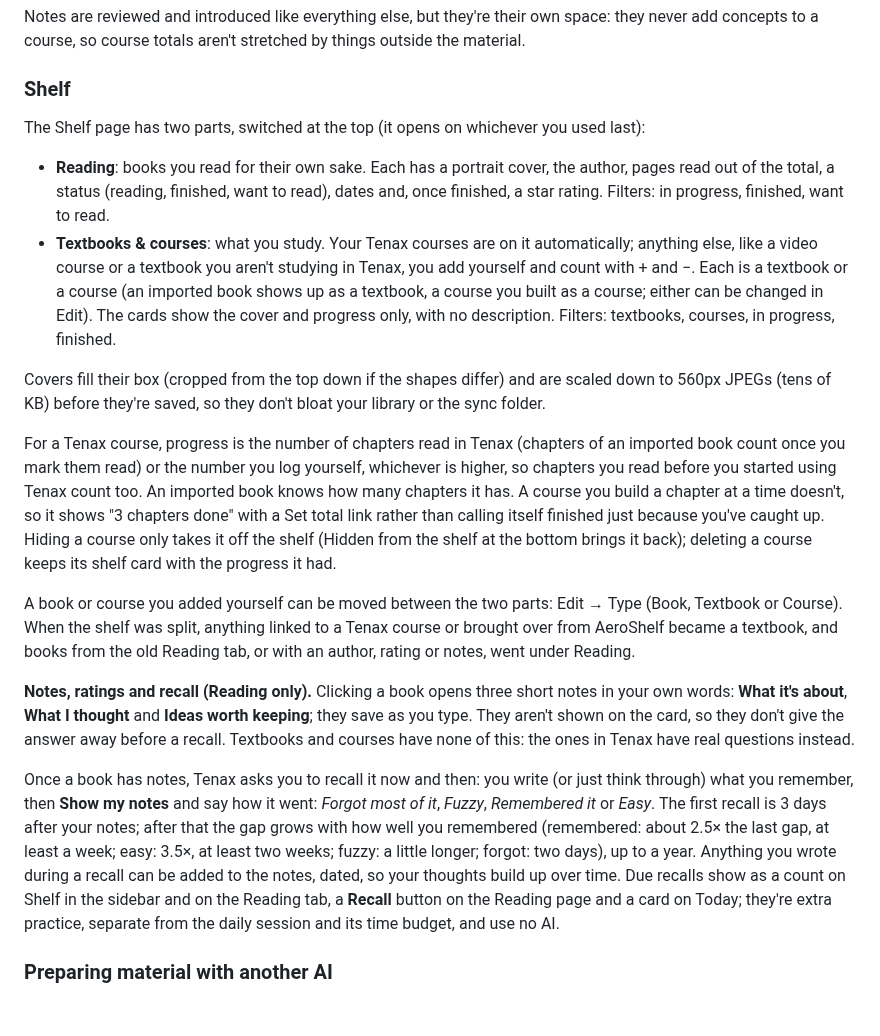
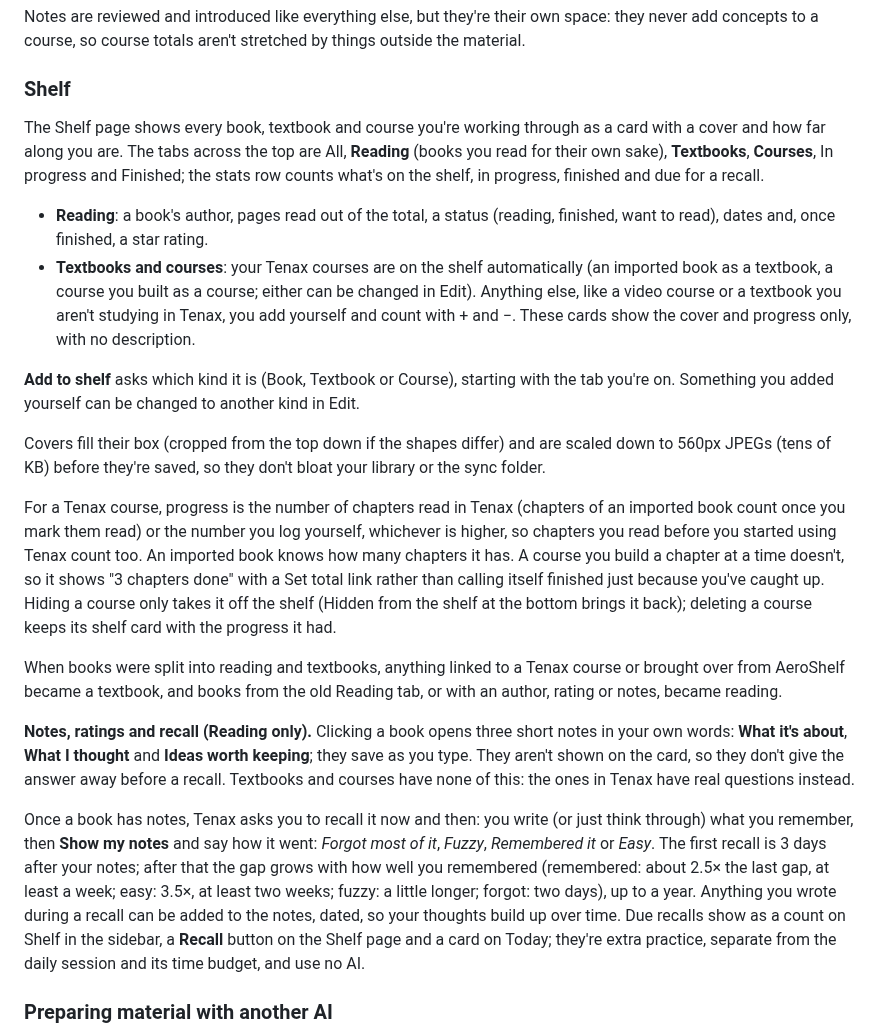
Before and after one commit to UnoVex11223/Study-Application, a Markdown page: APP-CONTEXT.md, the part around the change. GitHub-like rendering; blank space fills up the shorter version.

```diff
--- a/APP-CONTEXT.md
+++ b/APP-CONTEXT.md
@@ -143,20 +143,22 @@ Notes are reviewed and introduced like everything else, but they're their own sp
 
 ### Shelf
 
-The Shelf page has two parts, switched at the top (it opens on whichever you used last):
+The Shelf page shows every book, textbook and course you're working through as a card with a cover and how far along you are. The tabs across the top are All, **Reading** (books you read for their own sake), **Textbooks**, **Courses**, In progress and Finished; the stats row counts what's on the shelf, in progress, finished and due for a recall.
 
-- **Reading**: books you read for their own sake. Each has a portrait cover, the author, pages read out of the total, a status (reading, finished, want to read), dates and, once finished, a star rating. Filters: in progress, finished, want to read.
-- **Textbooks & courses**: what you study. Your Tenax courses are on it automatically; anything else, like a video course or a textbook you aren't studying in Tenax, you add yourself and count with + and −. Each is a textbook or a course (an imported book shows up as a textbook, a course you built as a course; either can be changed in Edit). The cards show the cover and progress only, with no description. Filters: textbooks, courses, in progress, finished.
+- **Reading**: a book's author, pages read out of the total, a status (reading, finished, want to read), dates and, once finished, a star rating.
+- **Textbooks and courses**: your Tenax courses are on the shelf automatically (an imported book as a textbook, a course you built as a course; either can be changed in Edit). Anything else, like a video course or a textbook you aren't studying in Tenax, you add yourself and count with + and −. These cards show the cover and progress only, with no description.
+
+**Add to shelf** asks which kind it is (Book, Textbook or Course), starting with the tab you're on. Something you added yourself can be changed to another kind in Edit.
 
 Covers fill their box (cropped from the top down if the shapes differ) and are scaled down to 560px JPEGs (tens of KB) before they're saved, so they don't bloat your library or the sync folder.
 
 For a Tenax course, progress is the number of chapters read in Tenax (chapters of an imported book count once you mark them read) or the number you log yourself, whichever is higher, so chapters you read before you started using Tenax count too. An imported book knows how many chapters it has. A course you build a chapter at a time doesn't, so it shows "3 chapters done" with a Set total link rather than calling itself finished just because you've caught up. Hiding a course only takes it off the shelf (Hidden from the shelf at the bottom brings it back); deleting a course keeps its shelf card with the progress it had.
 
-A book or course you added yourself can be moved between the two parts: Edit → Type (Book, Textbook or Course). When the shelf was split, anything linked to a Tenax course or brought over from AeroShelf became a textbook, and books from the old Reading tab, or with an author, rating or notes, went under Reading.
+When books were split into reading and textbooks, anything linked to a Tenax course or brought over from AeroShelf became a textbook, and books from the old Reading tab, or with an author, rating or notes, became reading.
 
 **Notes, ratings and recall (Reading only).** Clicking a book opens three short notes in your own words: **What it's about**, **What I thought** and **Ideas worth keeping**; they save as you type. They aren't shown on the card, so they don't give the answer away before a recall. Textbooks and courses have none of this: the ones in Tenax have real questions instead.
 
-Once a book has notes, Tenax asks you to recall it now and then: you write (or just think through) what you remember, then **Show my notes** and say how it went: *Forgot most of it*, *Fuzzy*, *Remembered it* or *Easy*. The first recall is 3 days after your notes; after that the gap grows with how well you remembered (remembered: about 2.5× the last gap, at least a week; easy: 3.5×, at least two weeks; fuzzy: a little longer; forgot: two days), up to a year. Anything you wrote during a recall can be added to the notes, dated, so your thoughts build up over time. Due recalls show as a count on Shelf in the sidebar and on the Reading tab, a **Recall** button on the Reading page and a card on Today; they're extra practice, separate from the daily session and its time budget, and use no AI.
+Once a book has notes, Tenax asks you to recall it now and then: you write (or just think through) what you remember, then **Show my notes** and say how it went: *Forgot most of it*, *Fuzzy*, *Remembered it* or *Easy*. The first recall is 3 days after your notes; after that the gap grows with how well you remembered (remembered: about 2.5× the last gap, at least a week; easy: 3.5×, at least two weeks; fuzzy: a little longer; forgot: two days), up to a year. Anything you wrote during a recall can be added to the notes, dated, so your thoughts build up over time. Due recalls show as a count on Shelf in the sidebar, a **Recall** button on the Shelf page and a card on Today; they're extra practice, separate from the daily session and its time budget, and use no AI.
 
 ### Preparing material with another AI
 
```
Also changed, not shown: README.md (+1 -1 lines), docs/screenshots/shelf.png, 6 other files.
